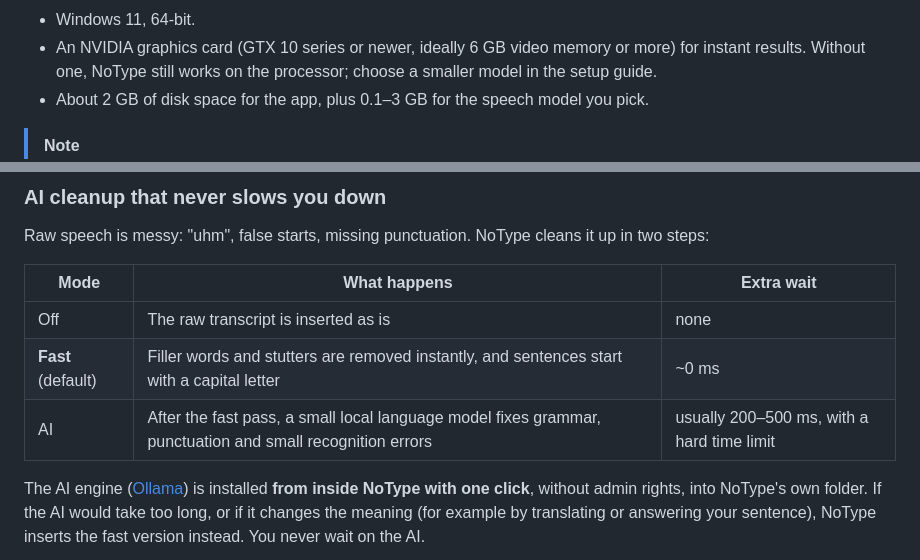
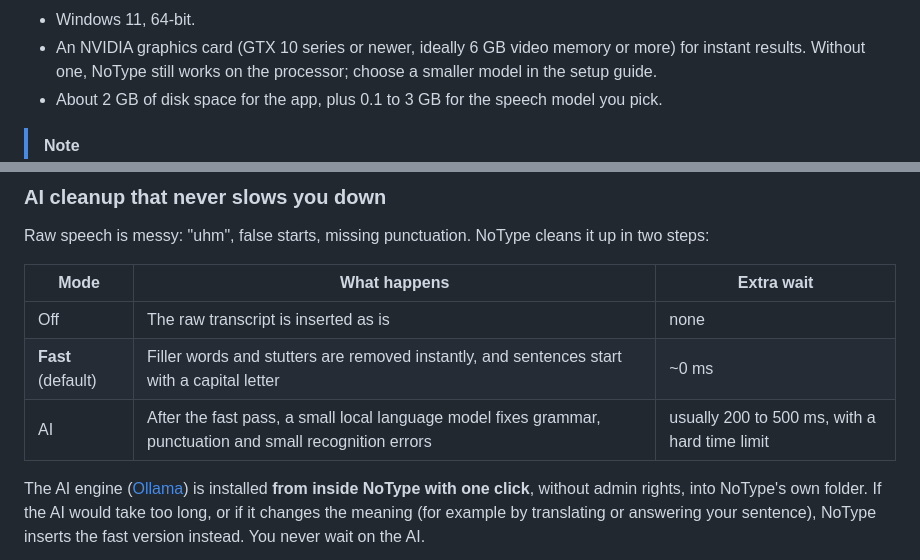
Before and after one commit to MJM-DEVS/NoType, a Markdown page: README.md, 2 parts joined by grey strips. Drawn GitHub-style.

Commit message:
Write number ranges in the README without dashes

```diff
--- a/README.md
+++ b/README.md
@@ -60,7 +60,7 @@ From version 2.9.0 on, the installed version keeps itself up to date: when a new
 
 - Windows 11, 64-bit.
 - An NVIDIA graphics card (GTX 10 series or newer, ideally 6 GB video memory or more) for instant results. Without one, NoType still works on the processor; choose a smaller model in the setup guide.
-- About 2 GB of disk space for the app, plus 0.1–3 GB for the speech model you pick.
+- About 2 GB of disk space for the app, plus 0.1 to 3 GB for the speech model you pick.
 
 > [!NOTE]
 > **"Windows protected your PC"?** NoType is free and not code-signed, which costs several hundred euros a year. Windows SmartScreen therefore warns you on first launch. Click **More info → Run anyway**. For the ZIP, right-click it first, choose **Properties**, tick **Unblock** and then extract it.
@@ -137,7 +137,7 @@ Raw speech is messy: "uhm", false starts, missing punctuation. NoType cleans it
 |---|---|---|
 | Off | The raw transcript is inserted as is | none |
 | **Fast** (default) | Filler words and stutters are removed instantly, and sentences start with a capital letter | ~0 ms |
-| AI | After the fast pass, a small local language model fixes grammar, punctuation and small recognition errors | usually 200–500 ms, with a hard time limit |
+| AI | After the fast pass, a small local language model fixes grammar, punctuation and small recognition errors | usually 200 to 500 ms, with a hard time limit |
 
 The AI engine ([Ollama](https://ollama.com/)) is installed **from inside NoType with one click**, without admin rights, into NoType's own folder. If the AI would take too long, or if it changes the meaning (for example by translating or answering your sentence), NoType inserts the fast version instead. You never wait on the AI.
 
```
